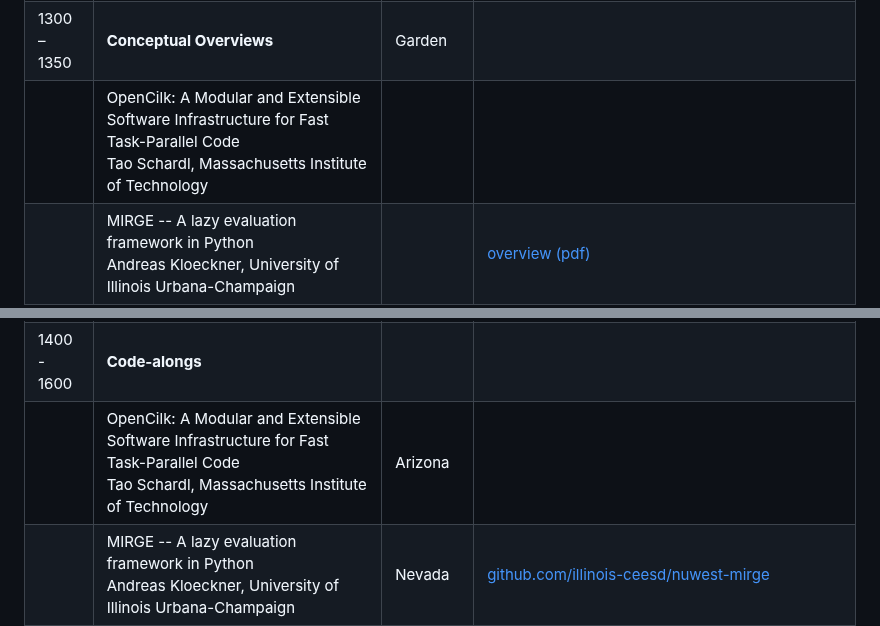
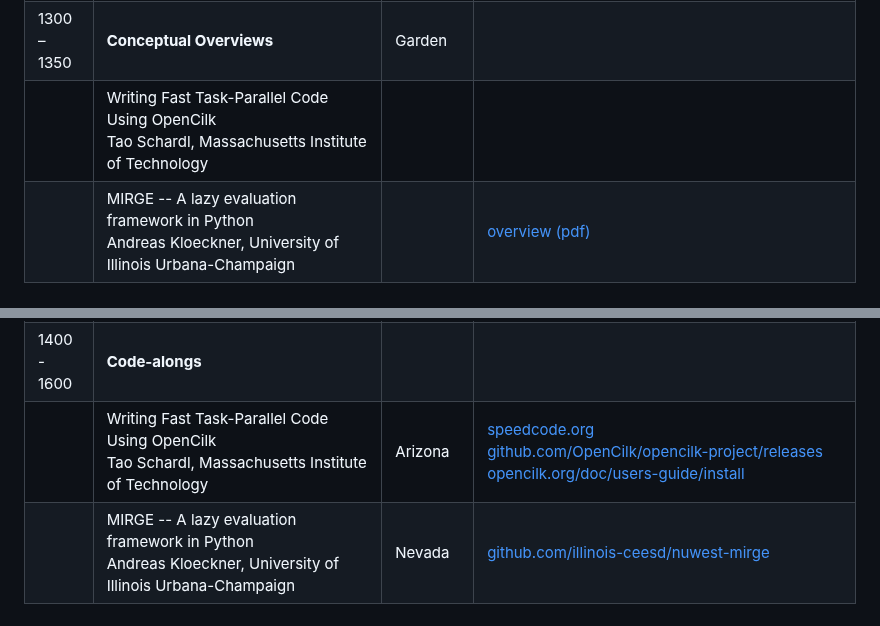
Before and after one commit to illinois-ceesd/nuwest, a Markdown page: README.md, 2 parts joined by grey strips. Rendered like a GitHub page.

Commit message:
update opencilk links

```diff
--- a/README.md
+++ b/README.md
@@ -48,13 +48,13 @@ Courtney McLearin (`cmcleari` at `illinois.edu`).
 |             | Pragmatic performance-portable solids and fluids with Ratel, libCEED, and PETSc<br/> Jed Brown, University of Colorado Boulder | Colorado | [github.com/jedbrown/nuwest24](https://github.com/jedbrown/nuwest24) |
 | 1200 - 1300 | **Lunch break** | Garden | |
 | 1300 – 1350 | **Conceptual Overviews** | Garden | |
-|             | OpenCilk: A Modular and Extensible Software Infrastructure for Fast Task-Parallel Code<br/> Tao Schardl, Massachusetts Institute of Technology | | |
+|             | Writing Fast Task-Parallel Code Using OpenCilk<br/> Tao Schardl, Massachusetts Institute of Technology | | |
 |             | MIRGE -- A lazy evaluation framework in Python<br/> Andreas Kloeckner, University of Illinois Urbana-Champaign | | [overview (pdf)](https://ssl.tiker.net/nextcloud/s/TJrMAcGZpW5spjT)|
 |             | MPI Advance - Optimizations and Extensions to MPI<br/> Purushotham V. Bangalore, University of Alabama | | [overview (pdf)](./extra/mpi_advance.pdf)|
 |             | Acceleration and Abstraction of Python based Monte Carlo Compute Kernels for Heterogeneous machines via Numba<br/> Joanna Piper Morgan, Oregon State University | | [overview (pptx)](https://github.com/jpmorgan98/nuwest-mcdc-jpmorgan/blob/main/NUWEST_jpmorgan_cement_mcdc.pptx) |
 | 1350 - 1400 | **Break** | | |
 | 1400 - 1600 | **Code-alongs** | | |
-|             | OpenCilk: A Modular and Extensible Software Infrastructure for Fast Task-Parallel Code<br/> Tao Schardl, Massachusetts Institute of Technology | Arizona | |
+|             | Writing Fast Task-Parallel Code Using OpenCilk<br/> Tao Schardl, Massachusetts Institute of Technology | Arizona | [speedcode.org](http://speedcode.org/)<br/>[github.com/OpenCilk/opencilk-project/releases](https://github.com/OpenCilk/opencilk-project/releases)<br/>[opencilk.org/doc/users-guide/install](https://www.opencilk.org/doc/users-guide/install/) |
 |             | MIRGE -- A lazy evaluation framework in Python<br/> Andreas Kloeckner, University of Illinois Urbana-Champaign | Nevada | [github.com/illinois-ceesd/nuwest-mirge](https://github.com/illinois-ceesd/nuwest-mirge) |
 |             | MPI Advance - Optimizations and Extensions to MPI<br/> Purushotham V. Bangalore, University of Alabama | Texas | [github.com/mpi-advance/MPIPCL](https://github.com/mpi-advance/MPIPCL)<br/> [github.com/mpi-advance/locality_aware](https://github.com/mpi-advance/locality_aware) |
 |             | Acceleration and Abstraction of Python based Monte Carlo Compute Kernels for Heterogeneous machines via Numba<br/> Joanna Piper Morgan, Oregon State University | Colorado | [slides (html)](https://jpmorgan98.github.io/nuwest-mcdc-jpmorgan/nuwest_demo.slides.html#/)<br/>[notebook](https://github.com/jpmorgan98/nuwest-mcdc-jpmorgan/blob/main/numba_live_demo.ipynb)<br/>[github.com/jpmorgan98/nuwest-mcdc-jpmorgan](https://github.com/jpmorgan98/nuwest-mcdc-jpmorgan)<br/> |
```
